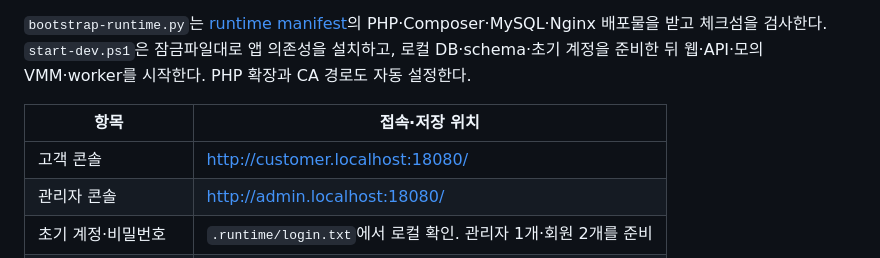
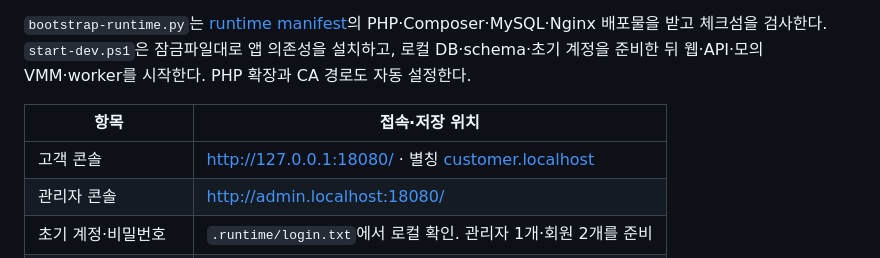
Before and after one commit to wnwjdals7498/cloud-management-portal-lab, a Markdown page: README.md, the part around the change. Rendered like a GitHub page.

Commit message:
docs: explain local IP access and preview recovery

```diff
--- a/README.md
+++ b/README.md
@@ -42,7 +42,7 @@ pwsh -NoProfile -File tools/start-dev.ps1
 
 | 항목 | 접속·저장 위치 |
 | --- | --- |
-| 고객 콘솔 | [http://customer.localhost:18080/](http://customer.localhost:18080/) |
+| 고객 콘솔 | [http://127.0.0.1:18080/](http://127.0.0.1:18080/) · 별칭 [customer.localhost](http://customer.localhost:18080/) |
 | 관리자 콘솔 | [http://admin.localhost:18080/](http://admin.localhost:18080/) |
 | 초기 계정·비밀번호 | `.runtime/login.txt`에서 로컬 확인. 관리자 1개·회원 2개를 준비 |
 | 개발 설정·키 | `.runtime/local.json`, 각 앱의 `.env` |
```
Also changed, not shown: docs/operations/local-prototype.md (+3 -1 lines).
